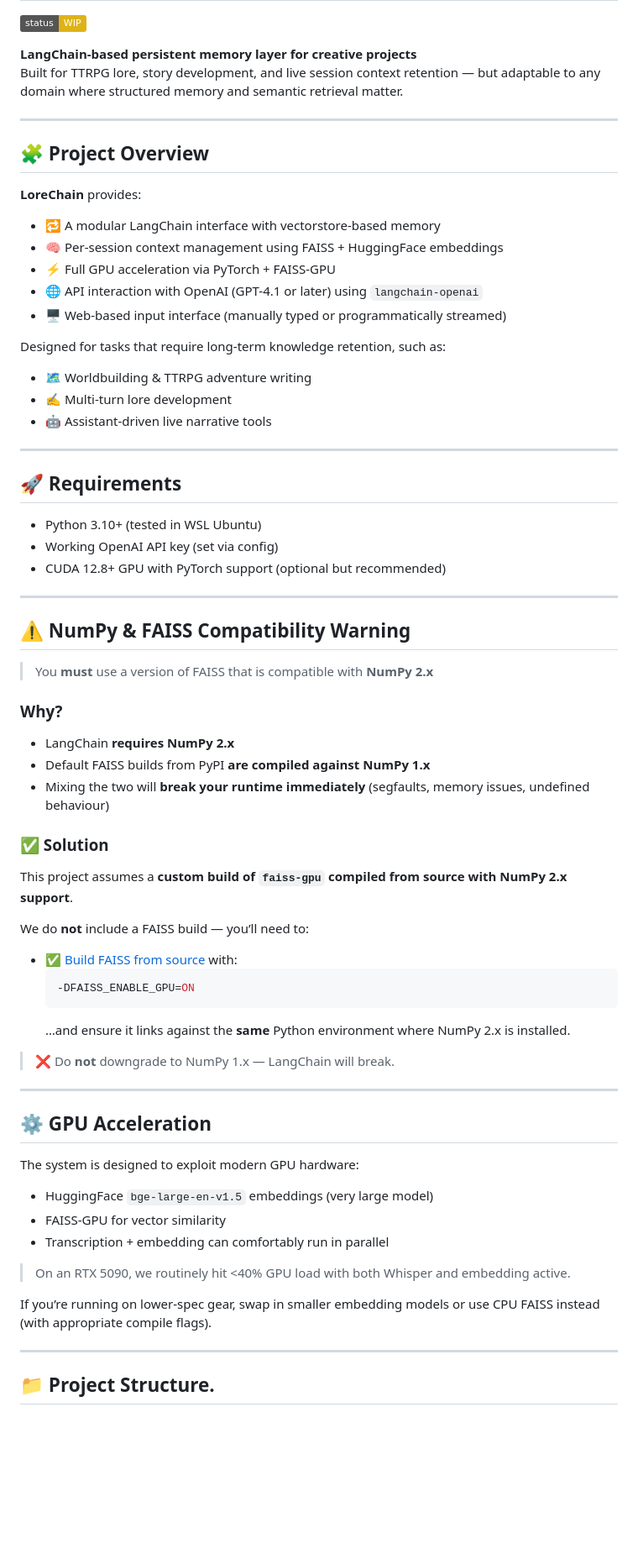
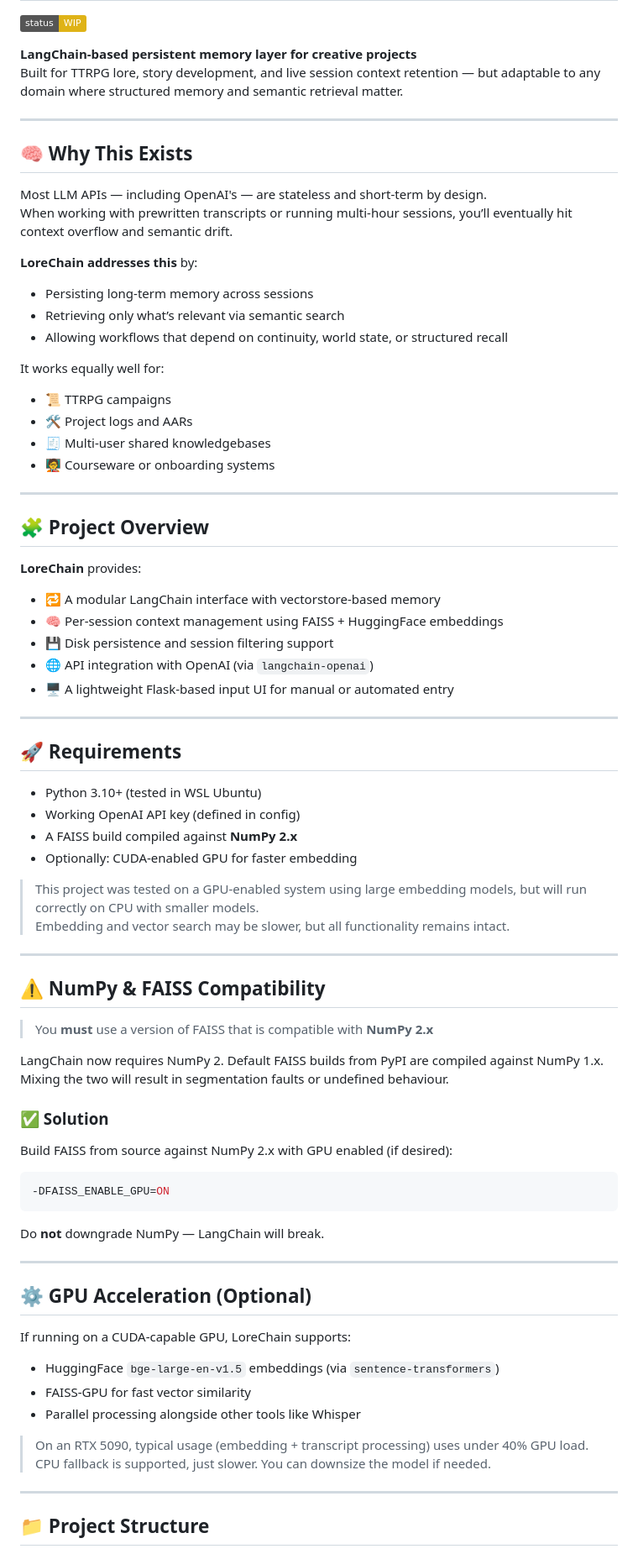
Before and after one commit to Tromador/LoreChain, a Markdown page: README.md, the part around the change printed below. Shown: that part at 84% size. GitHub-like rendering; badges without logos; blank space fills up the shorter version.

````diff
--- a/README.md
+++ b/README.md
@@ -7,71 +7,78 @@ Built for TTRPG lore, story development, and live session context retention —
 
 ---
 
+## 🧠 Why This Exists
+
+Most LLM APIs — including OpenAI's — are stateless and short-term by design.
+When working with prewritten transcripts or running multi-hour sessions, you’ll eventually hit context overflow and semantic drift.
+
+**LoreChain addresses this** by:
+- Persisting long-term memory across sessions
+- Retrieving only what’s relevant via semantic search
+- Allowing workflows that depend on continuity, world state, or structured recall
+
+It works equally well for:
+- 📜 TTRPG campaigns
+- 🛠 Project logs and AARs
+- 🧾 Multi-user shared knowledgebases
+- 🧑‍🏫 Courseware or onboarding systems
+
+---
+
 ## 🧩 Project Overview
 
 **LoreChain** provides:
 
 - 🔁 A modular LangChain interface with vectorstore-based memory
 - 🧠 Per-session context management using FAISS + HuggingFace embeddings
-- ⚡️ Full GPU acceleration via PyTorch + FAISS-GPU
-- 🌐 API interaction with OpenAI (GPT-4.1 or later) using `langchain-openai`
-- 🖥️ Web-based input interface (manually typed or programmatically streamed)
-
-Designed for tasks that require long-term knowledge retention, such as:
-
-- 🗺️ Worldbuilding & TTRPG adventure writing
-- ✍️ Multi-turn lore development
-- 🤖 Assistant-driven live narrative tools
+- 💾 Disk persistence and session filtering support
+- 🌐 API integration with OpenAI (via `langchain-openai`)
+- 🖥️ A lightweight Flask-based input UI for manual or automated entry
 
 ---
 
 ## 🚀 Requirements
 
 - Python 3.10+ (tested in WSL Ubuntu)
-- Working OpenAI API key (set via config)
-- CUDA 12.8+ GPU with PyTorch support (optional but recommended)
+- Working OpenAI API key (defined in config)
+- A FAISS build compiled against **NumPy 2.x**
+- Optionally: CUDA-enabled GPU for faster embedding
+
+> This project was tested on a GPU-enabled system using large embedding models, but will run correctly on CPU with smaller models.
+> Embedding and vector search may be slower, but all functionality remains intact.
 
 ---
 
-## ⚠️ NumPy & FAISS Compatibility Warning
+## ⚠️ NumPy & FAISS Compatibility
 
 > You **must** use a version of FAISS that is compatible with **NumPy 2.x**
 
-### Why?
-
-- LangChain **requires NumPy 2.x**
-- Default FAISS builds from PyPI **are compiled against NumPy 1.x**
-- Mixing the two will **break your runtime immediately** (segfaults, memory issues, undefined behaviour)
+LangChain now requires NumPy 2. Default FAISS builds from PyPI are compiled against NumPy 1.x.
+Mixing the two will result in segmentation faults or undefined behaviour.
 
 ### ✅ Solution
 
-This project assumes a **custom build of `faiss-gpu` compiled from source with NumPy 2.x support**.
+Build FAISS from source against NumPy 2.x with GPU enabled (if desired):
 
-We do **not** include a FAISS build — you’ll need to:
+```bash
+-DFAISS_ENABLE_GPU=ON
+```
 
-- ✅ [Build FAISS from source](https://github.com/facebookresearch/faiss/blob/main/INSTALL.md) with:
-  ```bash
-  -DFAISS_ENABLE_GPU=ON
-  ```
-  …and ensure it links against the **same** Python environment where NumPy 2.x is installed.
-
-> ❌ Do **not** downgrade to NumPy 1.x — LangChain will break.
+Do **not** downgrade NumPy — LangChain will break.
 
 ---
 
-## ⚙️ GPU Acceleration
+## ⚙️ GPU Acceleration (Optional)
 
-The system is designed to exploit modern GPU hardware:
+If running on a CUDA-capable GPU, LoreChain supports:
+- HuggingFace `bge-large-en-v1.5` embeddings (via `sentence-transformers`)
+- FAISS-GPU for fast vector similarity
+- Parallel processing alongside other tools like Whisper
 
-- HuggingFace `bge-large-en-v1.5` embeddings (very large model)
-- FAISS-GPU for vector similarity
-- Transcription + embedding can comfortably run in parallel
-
-> On an RTX 5090, we routinely hit <40% GPU load with both Whisper and embedding active.
-
-If you’re running on lower-spec gear, swap in smaller embedding models or use CPU FAISS instead (with appropriate compile flags).
+> On an RTX 5090, typical usage (embedding + transcript processing) uses under 40% GPU load.
+> CPU fallback is supported, just slower. You can downsize the model if needed.
 
 ---
 
-## 📁 Project Structure.
+## 📁 Project Structure
 
````
Also changed, not shown: other parts of README.md (+20 -21 lines).
